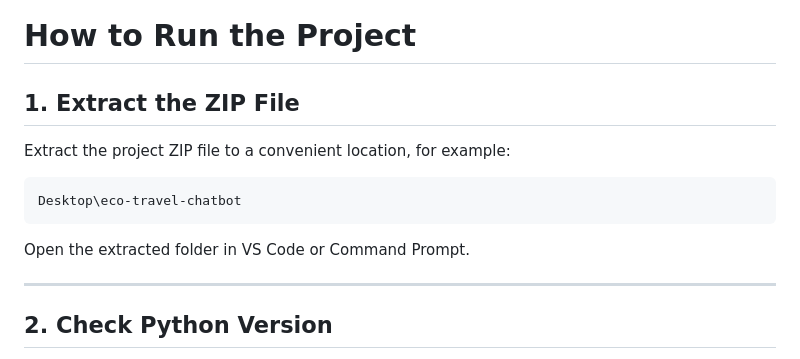
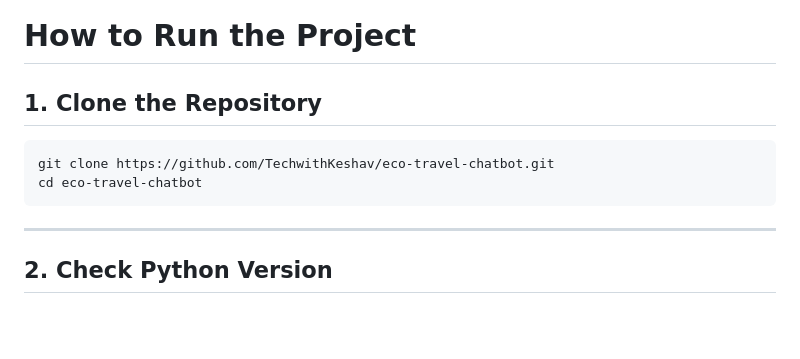
Before and after one commit to TechwithKeshav/eco-travel-chatbot, a Markdown page: README.md, the part around the change. Rendered like a GitHub page; blank space fills up the shorter version.

````diff
--- a/README.md
+++ b/README.md
@@ -65,15 +65,12 @@ eco-travel-chatbot/
 
 # How to Run the Project
 
-## 1. Extract the ZIP File
+## 1. Clone the Repository
 
-Extract the project ZIP file to a convenient location, for example:
-
-```text
-Desktop\eco-travel-chatbot
+```bash
+git clone https://github.com/TechwithKeshav/eco-travel-chatbot.git
+cd eco-travel-chatbot
 ```
-
-Open the extracted folder in VS Code or Command Prompt.
 
 ---
 
````
